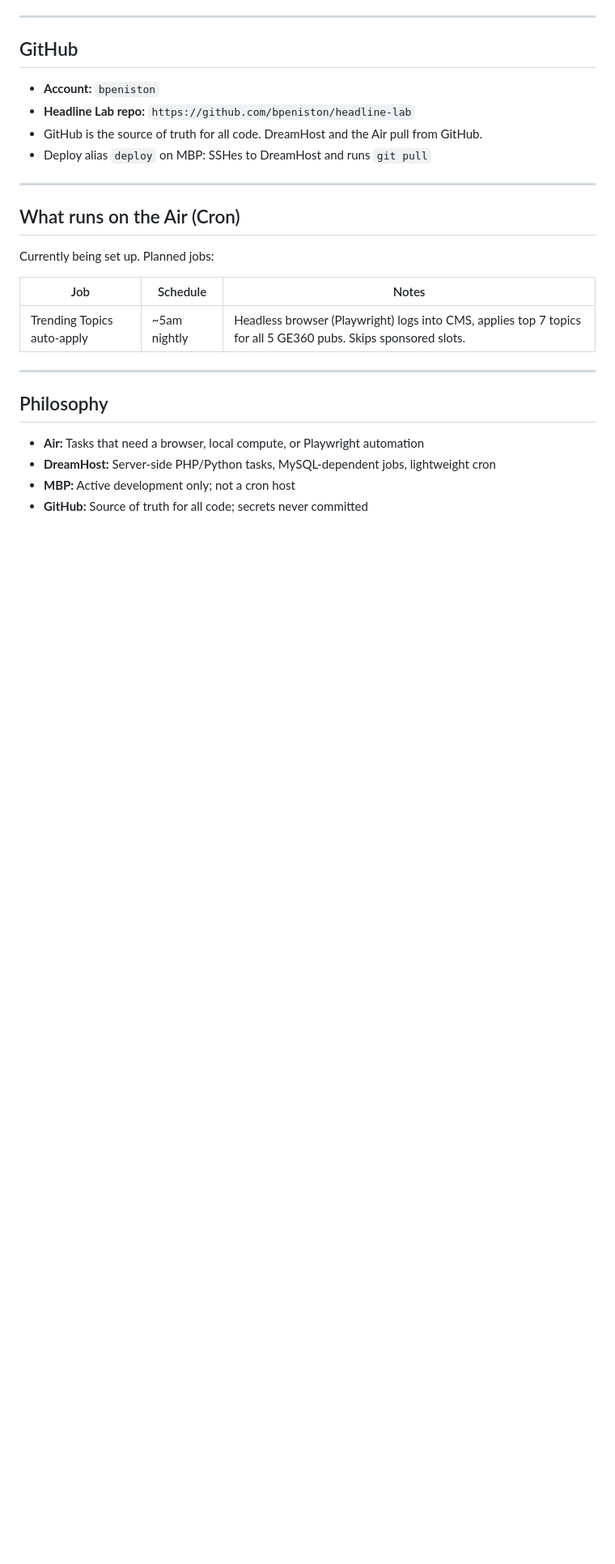
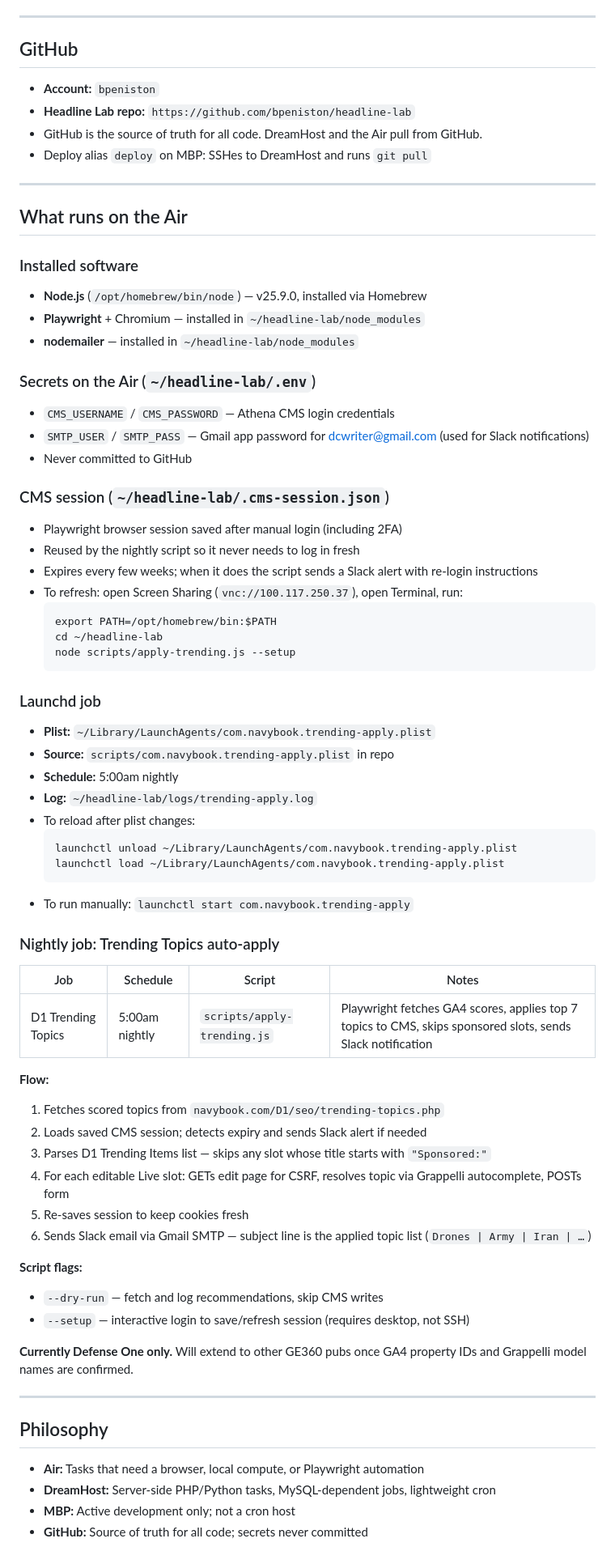
Before and after one commit to bpeniston/headline-lab, a Markdown page: SETUP.md, the part around the change. Shown at 81% size. Drawn GitHub-style; blank space fills up the shorter version.

Commit message:
Update project and infrastructure docs for completed Air setup
SETUP.md: documents installed software (Node, Playwright, nodemailer),
secrets layout, CMS session management, launchd job details, nightly
script flow, flags, and re-login procedure.

CLAUDE.md: replaces "in development" placeholder with accurate
description of the completed Playwright auto-apply system.

Co-Authored-By: Claude Sonnet 4.6 <noreply@anthropic.com>

````diff
--- a/SETUP.md
+++ b/SETUP.md
@@ -88,13 +88,60 @@ This document describes the physical machines, services, and configurations that
 
 ---
 
-## What runs on the Air (Cron)
+## What runs on the Air
 
-Currently being set up. Planned jobs:
+### Installed software
+- **Node.js** (`/opt/homebrew/bin/node`) — v25.9.0, installed via Homebrew
+- **Playwright** + Chromium — installed in `~/headline-lab/node_modules`
+- **nodemailer** — installed in `~/headline-lab/node_modules`
 
-| Job | Schedule | Notes |
-|---|---|---|
-| Trending Topics auto-apply | ~5am nightly | Headless browser (Playwright) logs into CMS, applies top 7 topics for all 5 GE360 pubs. Skips sponsored slots. |
+### Secrets on the Air (`~/headline-lab/.env`)
+- `CMS_USERNAME` / `CMS_PASSWORD` — Athena CMS login credentials
+- `SMTP_USER` / `SMTP_PASS` — Gmail app password for dcwriter@gmail.com (used for Slack notifications)
+- Never committed to GitHub
+
+### CMS session (`~/headline-lab/.cms-session.json`)
+- Playwright browser session saved after manual login (including 2FA)
+- Reused by the nightly script so it never needs to log in fresh
+- Expires every few weeks; when it does the script sends a Slack alert with re-login instructions
+- To refresh: open Screen Sharing (`vnc://100.117.250.37`), open Terminal, run:
+  ```
+  export PATH=/opt/homebrew/bin:$PATH
+  cd ~/headline-lab
+  node scripts/apply-trending.js --setup
+  ```
+
+### Launchd job
+- **Plist:** `~/Library/LaunchAgents/com.navybook.trending-apply.plist`
+- **Source:** `scripts/com.navybook.trending-apply.plist` in repo
+- **Schedule:** 5:00am nightly
+- **Log:** `~/headline-lab/logs/trending-apply.log`
+- To reload after plist changes:
+  ```
+  launchctl unload ~/Library/LaunchAgents/com.navybook.trending-apply.plist
+  launchctl load ~/Library/LaunchAgents/com.navybook.trending-apply.plist
+  ```
+- To run manually: `launchctl start com.navybook.trending-apply`
+
+### Nightly job: Trending Topics auto-apply
+
+| Job | Schedule | Script | Notes |
+|---|---|---|---|
+| D1 Trending Topics | 5:00am nightly | `scripts/apply-trending.js` | Playwright fetches GA4 scores, applies top 7 topics to CMS, skips sponsored slots, sends Slack notification |
+
+**Flow:**
+1. Fetches scored topics from `navybook.com/D1/seo/trending-topics.php`
+2. Loads saved CMS session; detects expiry and sends Slack alert if needed
+3. Parses D1 Trending Items list — skips any slot whose title starts with `"Sponsored:"`
+4. For each editable Live slot: GETs edit page for CSRF, resolves topic via Grappelli autocomplete, POSTs form
+5. Re-saves session to keep cookies fresh
+6. Sends Slack email via Gmail SMTP — subject line is the applied topic list (`Drones | Army | Iran | …`)
+
+**Script flags:**
+- `--dry-run` — fetch and log recommendations, skip CMS writes
+- `--setup` — interactive login to save/refresh session (requires desktop, not SSH)
+
+**Currently Defense One only.** Will extend to other GE360 pubs once GA4 property IDs and Grappelli model names are confirmed.
 
 ---
 
````
Also changed, not shown: CLAUDE.md (+1 -2 lines).
